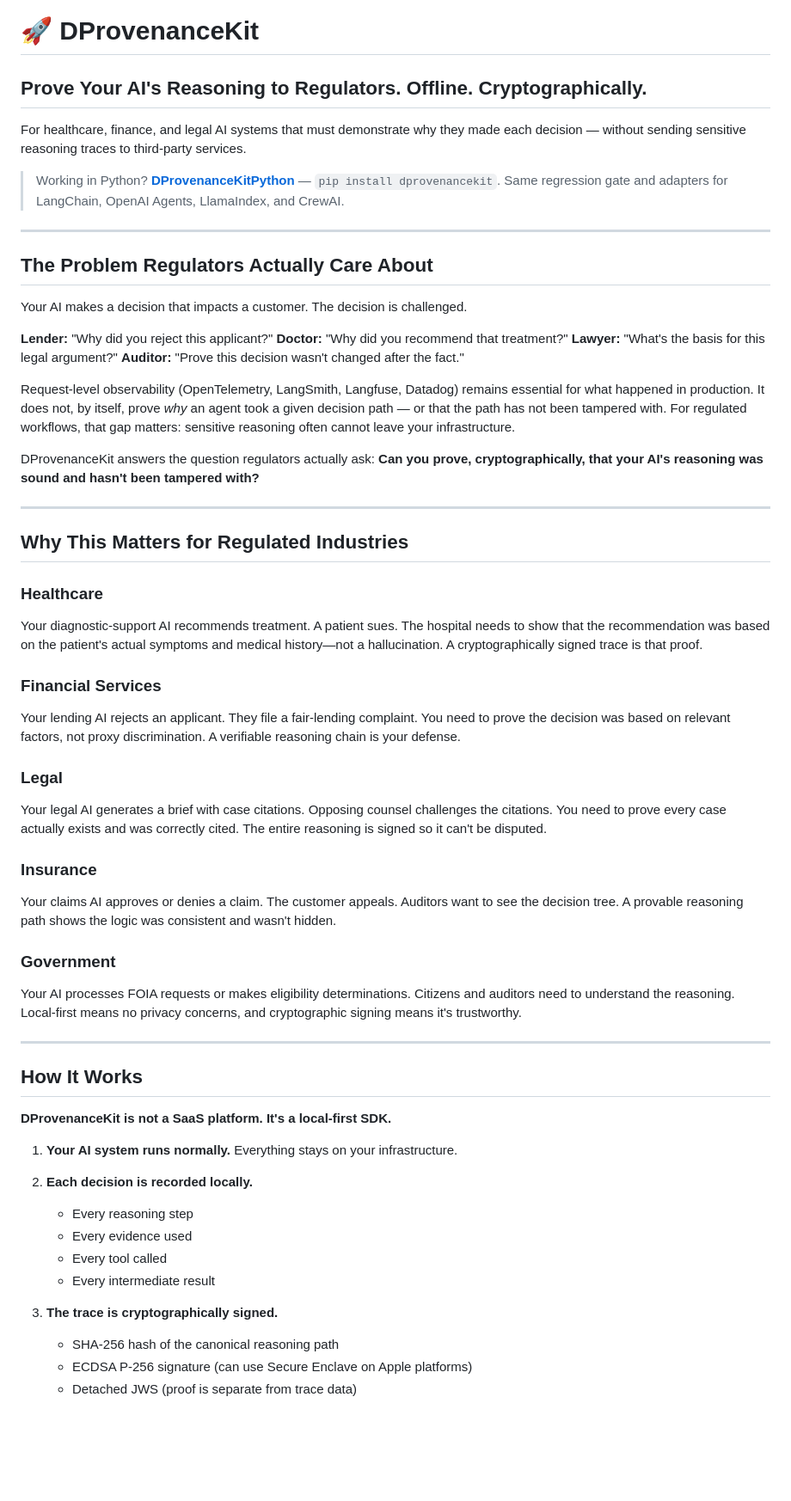
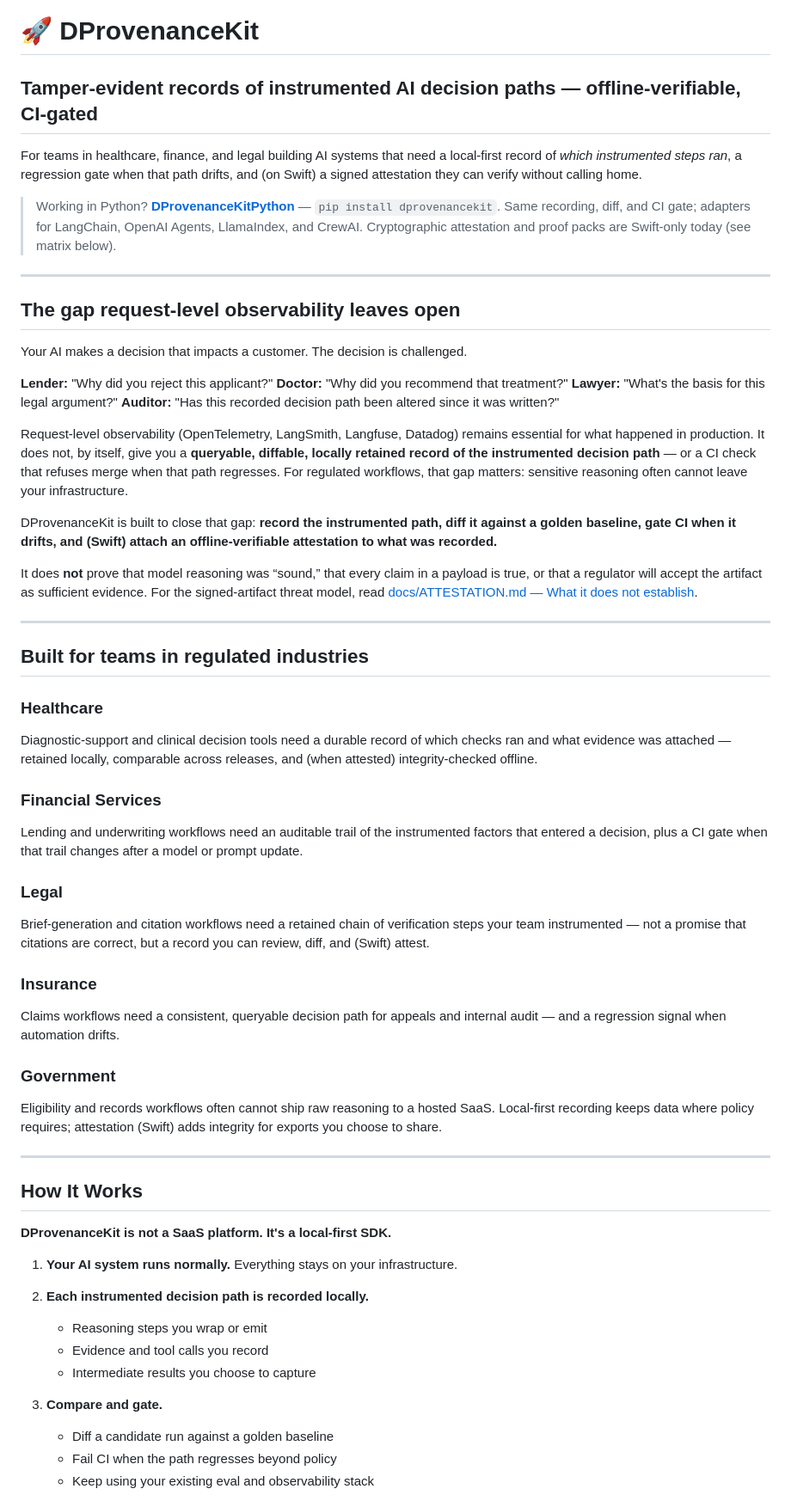
Before and after one commit to Therealdk8890/DProvenanceKit, a Markdown page: README.md, the part around one of its changes. Shown at 86% size. Rendered like a GitHub page; blank space fills up the shorter version.

```diff
--- a/README.md
+++ b/README.md
@@ -1,44 +1,46 @@
 # 🚀 DProvenanceKit
 
-## Prove Your AI's Reasoning to Regulators. Offline. Cryptographically.
+## Tamper-evident records of instrumented AI decision paths — offline-verifiable, CI-gated
 
-For healthcare, finance, and legal AI systems that must demonstrate why they made each decision — without sending sensitive reasoning traces to third-party services.
+For teams in healthcare, finance, and legal building AI systems that need a local-first record of *which instrumented steps ran*, a regression gate when that path drifts, and (on Swift) a signed attestation they can verify without calling home.
 
-> Working in Python? **[DProvenanceKitPython](https://github.com/Therealdk8890/DProvenanceKitPython)** — `pip install dprovenancekit`. Same regression gate and adapters for LangChain, OpenAI Agents, LlamaIndex, and CrewAI.
+> Working in Python? **[DProvenanceKitPython](https://github.com/Therealdk8890/DProvenanceKitPython)** — `pip install dprovenancekit`. Same recording, diff, and CI gate; adapters for LangChain, OpenAI Agents, LlamaIndex, and CrewAI. Cryptographic attestation and proof packs are Swift-only today (see matrix below).
 
 ---
 
-## The Problem Regulators Actually Care About
+## The gap request-level observability leaves open
 
 Your AI makes a decision that impacts a customer. The decision is challenged.
 
 **Lender:** "Why did you reject this applicant?"
 **Doctor:** "Why did you recommend that treatment?"
 **Lawyer:** "What's the basis for this legal argument?"
-**Auditor:** "Prove this decision wasn't changed after the fact."
+**Auditor:** "Has this recorded decision path been altered since it was written?"
 
-Request-level observability (OpenTelemetry, LangSmith, Langfuse, Datadog) remains essential for what happened in production. It does not, by itself, prove *why* an agent took a given decision path — or that the path has not been tampered with. For regulated workflows, that gap matters: sensitive reasoning often cannot leave your infrastructure.
+Request-level observability (OpenTelemetry, LangSmith, Langfuse, Datadog) remains essential for what happened in production. It does not, by itself, give you a **queryable, diffable, locally retained record of the instrumented decision path** — or a CI check that refuses merge when that path regresses. For regulated workflows, that gap matters: sensitive reasoning often cannot leave your infrastructure.
 
-DProvenanceKit answers the question regulators actually ask: **Can you prove, cryptographically, that your AI's reasoning was sound and hasn't been tampered with?**
+DProvenanceKit is built to close that gap: **record the instrumented path, diff it against a golden baseline, gate CI when it drifts, and (Swift) attach an offline-verifiable attestation to what was recorded.**
+
+It does **not** prove that model reasoning was “sound,” that every claim in a payload is true, or that a regulator will accept the artifact as sufficient evidence. For the signed-artifact threat model, read [docs/ATTESTATION.md — What it does not establish](docs/ATTESTATION.md#what-it-does-not-establish).
 
 ---
 
-## Why This Matters for Regulated Industries
+## Built for teams in regulated industries
 
 ### Healthcare
-Your diagnostic-support AI recommends treatment. A patient sues. The hospital needs to show that the recommendation was based on the patient's actual symptoms and medical history—not a hallucination. A cryptographically signed trace is that proof.
+Diagnostic-support and clinical decision tools need a durable record of which checks ran and what evidence was attached — retained locally, comparable across releases, and (when attested) integrity-checked offline.
 
 ### Financial Services
-Your lending AI rejects an applicant. They file a fair-lending complaint. You need to prove the decision was based on relevant factors, not proxy discrimination. A verifiable reasoning chain is your defense.
+Lending and underwriting workflows need an auditable trail of the instrumented factors that entered a decision, plus a CI gate when that trail changes after a model or prompt update.
 
 ### Legal
-Your legal AI generates a brief with case citations. Opposing counsel challenges the citations. You need to prove every case actually exists and was correctly cited. The entire reasoning is signed so it can't be disputed.
+Brief-generation and citation workflows need a retained chain of verification steps your team instrumented — not a promise that citations are correct, but a record you can review, diff, and (Swift) attest.
 
 ### Insurance
-Your claims AI approves or denies a claim. The customer appeals. Auditors want to see the decision tree. A provable reasoning path shows the logic was consistent and wasn't hidden.
+Claims workflows need a consistent, queryable decision path for appeals and internal audit — and a regression signal when automation drifts.
 
 ### Government
-Your AI processes FOIA requests or makes eligibility determinations. Citizens and auditors need to understand the reasoning. Local-first means no privacy concerns, and cryptographic signing means it's trustworthy.
+Eligibility and records workflows often cannot ship raw reasoning to a hosted SaaS. Local-first recording keeps data where policy requires; attestation (Swift) adds integrity for exports you choose to share.
 
 ---
 
@@ -48,14 +50,13 @@ Your AI processes FOIA requests or makes eligibility determinations. Citizens an
 
 1. **Your AI system runs normally.** Everything stays on your infrastructure.
 
-2. **Each decision is recorded locally.**
-   - Every reasoning step
-   - Every evidence used
-   - Every tool called
-   - Every intermediate result
+2. **Each instrumented decision path is recorded locally.**
+   - Reasoning steps you wrap or emit
+   - Evidence and tool calls you record
+   - Intermediate results you choose to capture
 
-3. **The trace is cryptographically signed.**
-   - SHA-256 hash of the canonical reasoning path
-   - ECDSA P-256 signature (can use Secure Enclave on Apple platforms)
-   - Detached JWS (proof is separate from trace data)
+3. **Compare and gate.**
+   - Diff a candidate run against a golden baseline
+   - Fail CI when the path regresses beyond policy
+   - Keep using your existing eval and observability stack
 
```
Also changed, not shown: other parts of README.md (+65 -44 lines).
